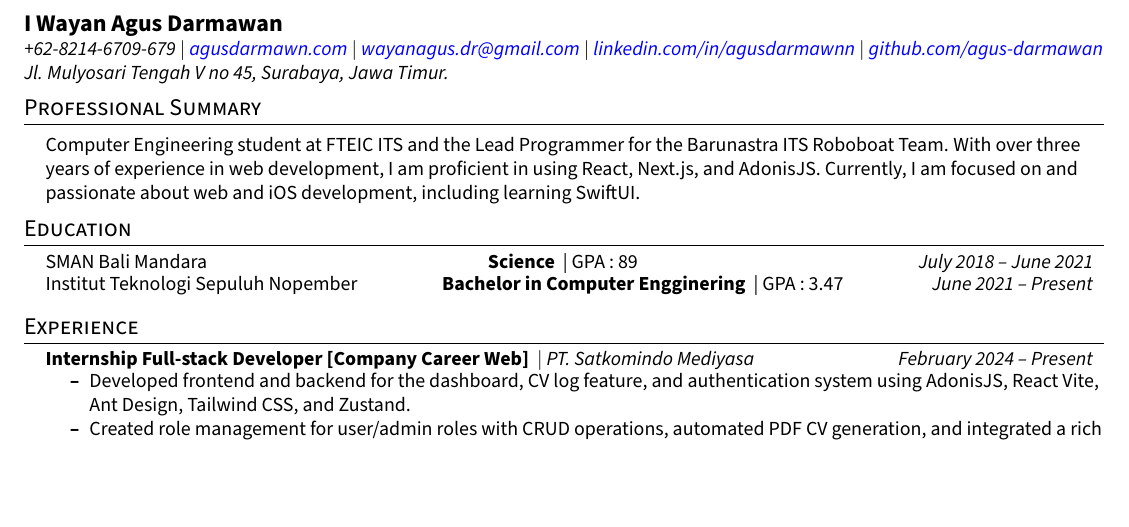
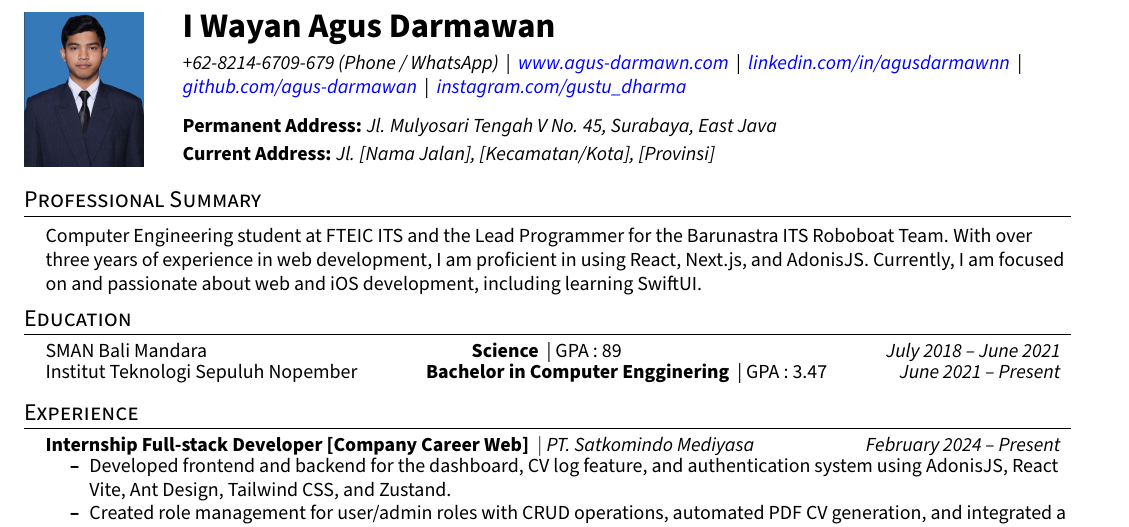
Before and after one commit to agus-darmawan/my-latex-resume, a LaTeX document (main.tex, which reads section/header.tex): part of page 1 of 2, cut so that both start at the same text, the shorter picture padded with empty space. Compiled offline with pdfLaTeX.

Commit message:
fea: add image

```diff
--- a/main.tex
+++ b/main.tex
@@ -1,4 +1,4 @@
-\documentclass[letterpaper,10pt]{article}
+\documentclass[a4paper,10pt]{article}
 \usepackage{latexsym}
 \usepackage[empty]{fullpage}
 \usepackage{titlesec}
@@ -13,6 +13,7 @@
 \usepackage{tabularx}
 \usepackage{amsmath}
 \usepackage{soul}
+\usepackage{graphicx}  % Package for including images
 \input{glyphtounicode}
 \usepackage[margin=0.5in]{geometry}
 
--- a/section/header.tex
+++ b/section/header.tex
@@ -1,10 +1,16 @@
-\begin{flushleft}
-    \textbf{\large I Wayan Agus Darmawan} \\
-    \textit{+62-8214-6709-679} $|$
-    \href{https://agusdarmawn.com/}{{\textit{agusdarmawn.com}}} $|$
-    \href{mailto:wayanagus.dr@gmail.com}{{\textit{wayanagus.dr@gmail.com}}} $|$
-    \href{www.linkedin.com/in/agusdarmawnn}{{\textit{linkedin.com/in/agusdarmawnn}}} $|$
-    \href{https://github.com/agus-darmawan}{{\textit{github.com/agus-darmawan}}}
-    \textit{Jl. Mulyosari Tengah V no 45, Surabaya, Jawa Timur.}
-    \vspace{-6pt}
-\end{flushleft}
+\noindent
+\begin{minipage}[c]{2.8cm}
+    \includegraphics[width=2.8cm,height=2.7cm,keepaspectratio]{images/profile.png}
+\end{minipage}%
+\begin{minipage}[c]{\dimexpr\textwidth-2.8cm-1em\relax}
+    \raggedright % align left
+    \textbf{\LARGE I Wayan Agus Darmawan} \\[0.4em]
+    \textit{+62-8214-6709-679 (Phone / WhatsApp)} \,|\,
+    \href{https://agusdarmawn.com/}{\textit{www.agus-darmawn.com}} \,|\,
+    \href{https://www.linkedin.com/in/agusdarmawnn}{\textit{linkedin.com/in/agusdarmawnn}} \,|\,
+    \href{https://github.com/agus-darmawan}{\textit{github.com/agus-darmawan}} \,|\,
+    \href{https://www.instagram.com/gustu\textunderscore dharma/}{\textit{instagram.com/gustu\_dharma}} \\[0.8em]
+
+    \textbf{Permanent Address:} \textit{Jl. Mulyosari Tengah V No. 45, Surabaya, East Java} \\[0.2em]
+    \textbf{Current Address:} \textit{Jl. [Nama Jalan], [Kecamatan/Kota], [Provinsi]} % isi sesuai domisili sekarang
+\end{minipage}
```
Also changed, not shown: images/profile.png (added).
